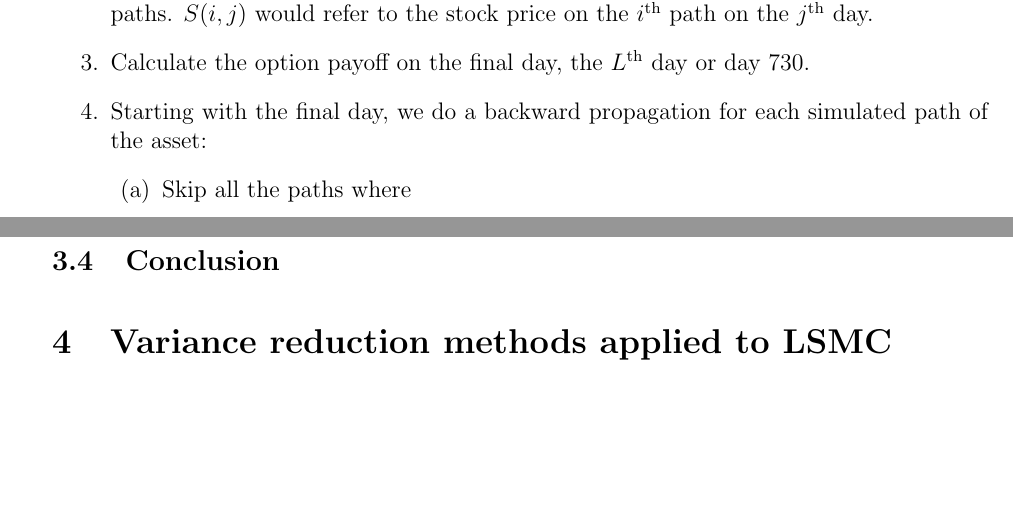
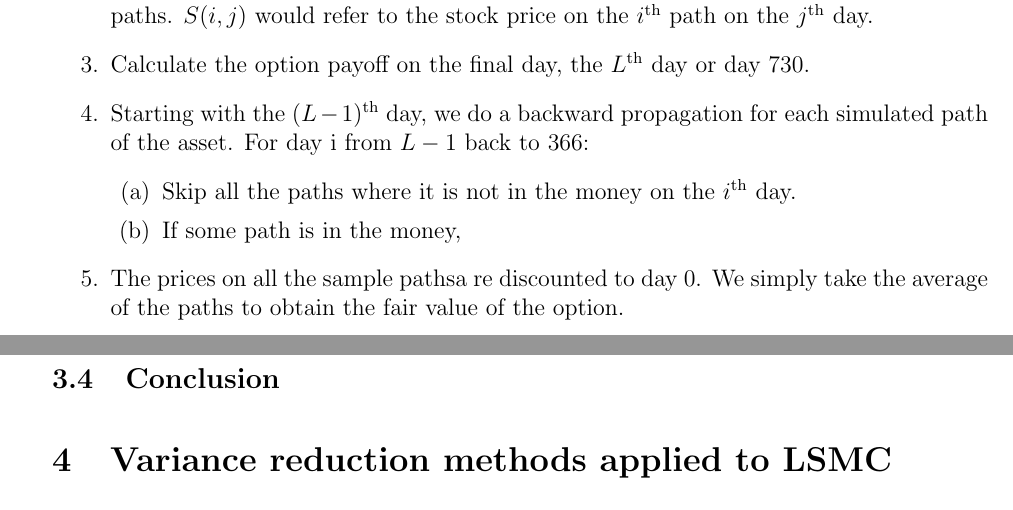
Before and after one commit to chenpenghao/FE5112Report, a LaTeX document (FE5112 Report.tex): two parts of pages 3 and 4 of 4, joined at a grey line, cut so that both start at the same text, the shorter picture padded with empty space. Compiled offline with pdfLaTeX.

Commit message:
made some change and add more formats to gitignore to avoid VSC from adding unwanted files

```diff
--- a/FE5112 Report.tex
+++ b/FE5112 Report.tex
@@ -112,10 +112,12 @@ Our algorithm follows the following step:
 \item Generate $M$ sample paths.
 \item Generate a table of stock price data $S_L$ for 730 time intervals with 500 asset price paths. $S(i,j)$ would refer to the stock price on the $i^\text{th}$ path on the $j^\text{th}$ day.
 \item Calculate the option payoff on the final day, the $L^\text{th}$ day or day 730.
-\item Starting with the final day, we do a backward propagation for each simulated path of the asset:
+\item Starting with the $(L-1)^\text{th}$ day, we do a backward propagation for each simulated path of the asset. For day i from $L-1$ back to 366:
 	\begin{enumerate}
-	\item Skip all the paths where
+	\item Skip all the paths where it is not in the money on the $i^\text{th}$ day.
+	\item If some path is in the money,
 	\end{enumerate}
+\item The prices on all the sample pathsa re discounted to day 0. We simply take the average of the paths to obtain the fair value of the option.
 \end{enumerate}
 
 \subsection{Analysis of results}
```
Also changed, not shown: FE5112 Report.pdf, 1 other file.
